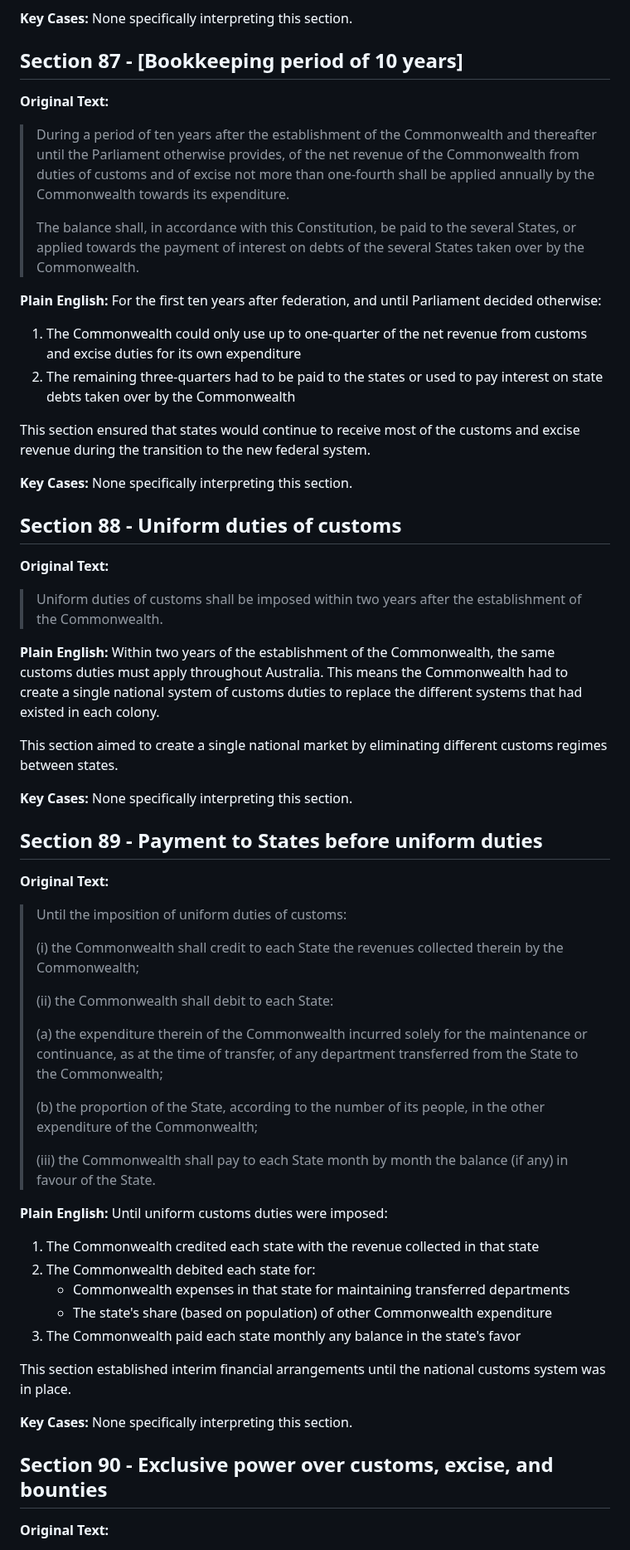
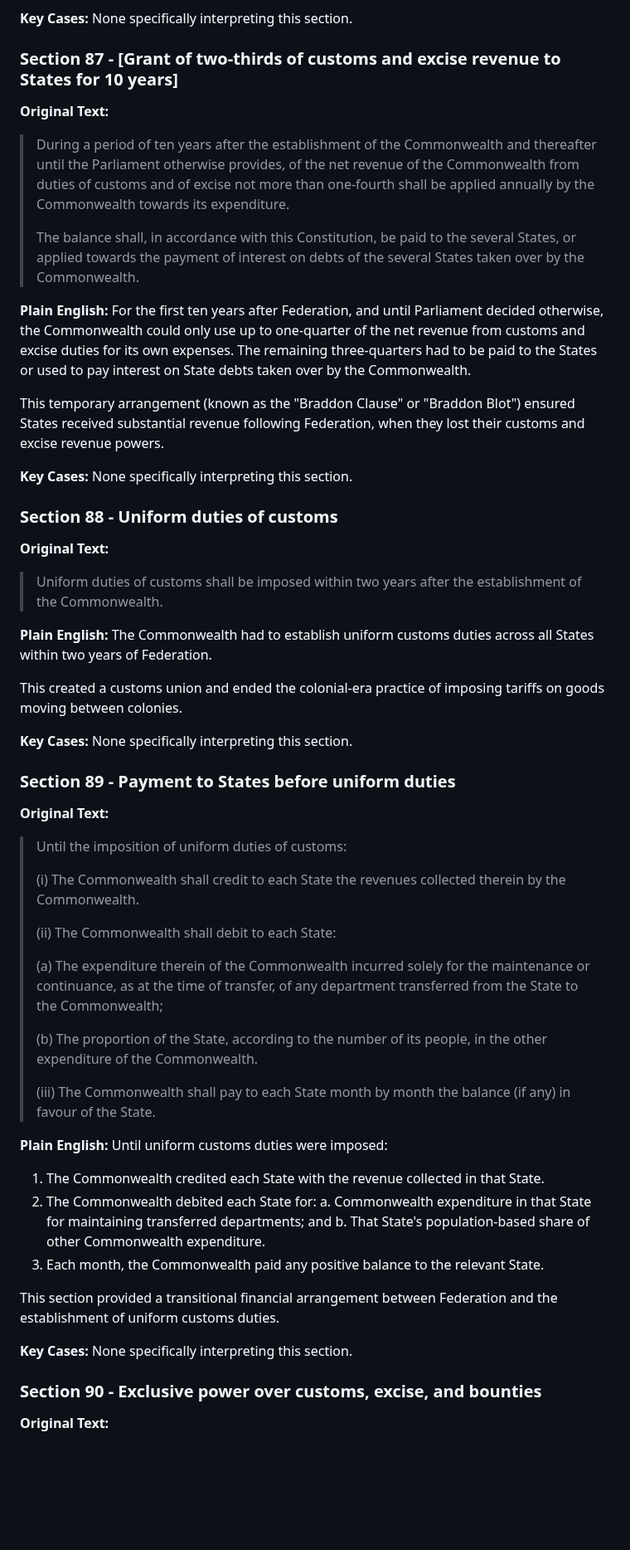
Before and after one commit to jamesmcarthur-3999/aus-constitution-guide, a Markdown page: chapters/chapter4.md, the part around one of its changes. Shown at 83% size. GitHub-like rendering; blank space fills up the shorter version.

```diff
--- a/chapters/chapter4.md
+++ b/chapters/chapter4.md
@@ -113,7 +107,7 @@ This section transferred important revenue-raising powers from the states to the
 **Key Cases:**
 None specifically interpreting this section.
 
-## Section 87 - [Bookkeeping period of 10 years]
+### Section 87 - [Grant of two-thirds of customs and excise revenue to States for 10 years]
 
 **Original Text:**
 > During a period of ten years after the establishment of the Commonwealth and thereafter until the Parliament otherwise provides, of the net revenue of the Commonwealth from duties of customs and of excise not more than one-fourth shall be applied annually by the Commonwealth towards its expenditure.
@@ -121,57 +115,55 @@ None specifically interpreting this section.
 > The balance shall, in accordance with this Constitution, be paid to the several States, or applied towards the payment of interest on debts of the several States taken over by the Commonwealth.
 
 **Plain English:**
-For the first ten years after federation, and until Parliament decided otherwise:
-1. The Commonwealth could only use up to one-quarter of the net revenue from customs and excise duties for its own expenditure
-2. The remaining three-quarters had to be paid to the states or used to pay interest on state debts taken over by the Commonwealth
+For the first ten years after Federation, and until Parliament decided otherwise, the Commonwealth could only use up to one-quarter of the net revenue from customs and excise duties for its own expenses. The remaining three-quarters had to be paid to the States or used to pay interest on State debts taken over by the Commonwealth.
 
-This section ensured that states would continue to receive most of the customs and excise revenue during the transition to the new federal system.
+This temporary arrangement (known as the "Braddon Clause" or "Braddon Blot") ensured States received substantial revenue following Federation, when they lost their customs and excise revenue powers.
 
 **Key Cases:**
 None specifically interpreting this section.
 
-## Section 88 - Uniform duties of customs
+### Section 88 - Uniform duties of customs
 
 **Original Text:**
 > Uniform duties of customs shall be imposed within two years after the establishment of the Commonwealth.
 
 **Plain English:**
-Within two years of the establishment of the Commonwealth, the same customs duties must apply throughout Australia. This means the Commonwealth had to create a single national system of customs duties to replace the different systems that had existed in each colony.
+The Commonwealth had to establish uniform customs duties across all States within two years of Federation.
 
-This section aimed to create a single national market by eliminating different customs regimes between states.
+This created a customs union and ended the colonial-era practice of imposing tariffs on goods moving between colonies.
 
 **Key Cases:**
 None specifically interpreting this section.
 
-## Section 89 - Payment to States before uniform duties
+### Section 89 - Payment to States before uniform duties
 
 **Original Text:**
 > Until the imposition of uniform duties of customs:
 >
-> (i) the Commonwealth shall credit to each State the revenues collected therein by the Commonwealth;
+> (i) The Commonwealth shall credit to each State the revenues collected therein by the Commonwealth.
 >
-> (ii) the Commonwealth shall debit to each State:
+> (ii) The Commonwealth shall debit to each State:
 >
-> (a) the expenditure therein of the Commonwealth incurred solely for the maintenance or continuance, as at the time of transfer, of any department transferred from the State to the Commonwealth;
+> (a) The expenditure therein of the Commonwealth incurred solely for the maintenance or continuance, as at the time of transfer, of any department transferred from the State to the Commonwealth;
 >
-> (b) the proportion of the State, according to the number of its people, in the other expenditure of the Commonwealth;
+> (b) The proportion of the State, according to the number of its people, in the other expenditure of the Commonwealth.
 >
-> (iii) the Commonwealth shall pay to each State month by month the balance (if any) in favour of the State.
+> (iii) The Commonwealth shall pay to each State month by month the balance (if any) in favour of the State.
 
 **Plain English:**
 Until uniform customs duties were imposed:
-1. The Commonwealth credited each state with the revenue collected in that state
-2. The Commonwealth debited each state for:
-   - Commonwealth expenses in that state for maintaining transferred departments
-   - The state's share (based on population) of other Commonwealth expenditure
-3. The Commonwealth paid each state monthly any balance in the state's favor
+1. The Commonwealth credited each State with the revenue collected in that State.
+2. The Commonwealth debited each State for:
+   a. Commonwealth expenditure in that State for maintaining transferred departments; and
+   b. That State's population-based share of other Commonwealth expenditure.
+3. Each month, the Commonwealth paid any positive balance to the relevant State.
 
-This section established interim financial arrangements until the national customs system was in place.
+This section provided a transitional financial arrangement between Federation and the establishment of uniform customs duties.
 
 **Key Cases:**
 None specifically interpreting this section.
 
-## Section 90 - Exclusive power over customs, excise, and bounties
+### Section 90 - Exclusive power over customs, excise, and bounties
 
 **Original Text:**
 > On the imposition of uniform duties of customs the power of the Parliament to impose duties of customs and of excise, and to grant bounties on the production or export of goods, shall become exclusive.
```
Also changed, not shown: other parts of chapters/chapter4.md (+145 -134 lines).
